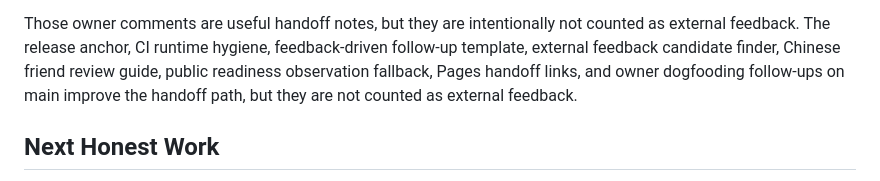
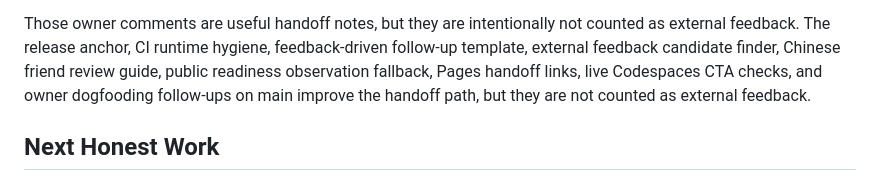
Before and after one commit to zlbdh/maintainer-harness, a Markdown page: docs/codex-for-oss-current-readiness.md, the part around one of its changes. Rendered like a GitHub page.

```diff
--- a/docs/codex-for-oss-current-readiness.md
+++ b/docs/codex-for-oss-current-readiness.md
@@ -78,8 +79,8 @@ Those owner comments are useful handoff notes, but they are intentionally not
 counted as external feedback. The release anchor, CI runtime hygiene,
 feedback-driven follow-up template, external feedback candidate finder, Chinese
 friend review guide, public readiness observation fallback, Pages handoff links,
-and owner dogfooding follow-ups on main improve the handoff path, but they are
-not counted as external feedback.
+live Codespaces CTA checks, and owner dogfooding follow-ups on main improve the
+handoff path, but they are not counted as external feedback.
 
 ## Next Honest Work
 
```
Also changed, not shown: other parts of docs/codex-for-oss-current-readiness.md (+13 -12 lines), docs/codex-for-oss-evidence.md (+1 -1 lines), docs/launch-log.md (+1 -0 lines).
